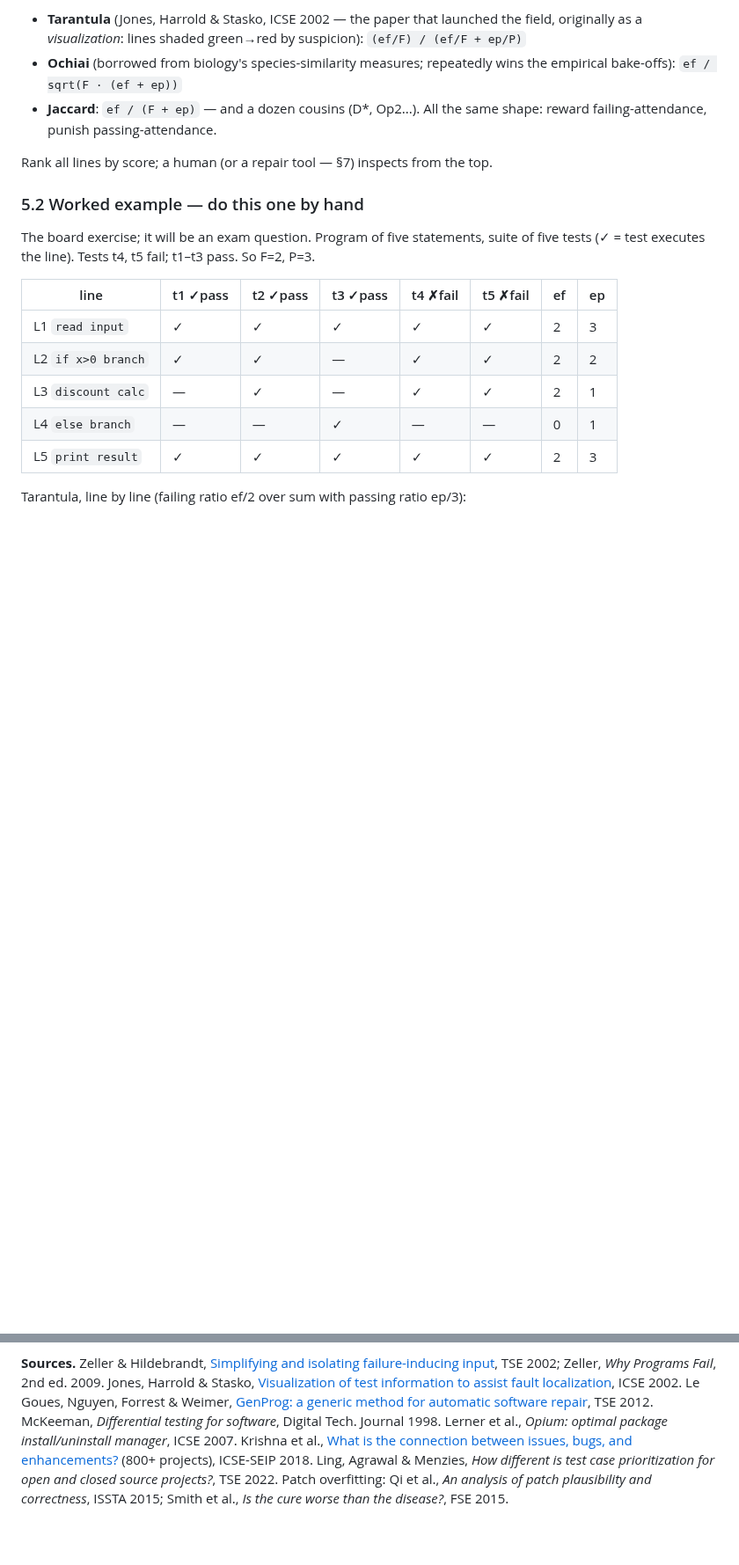
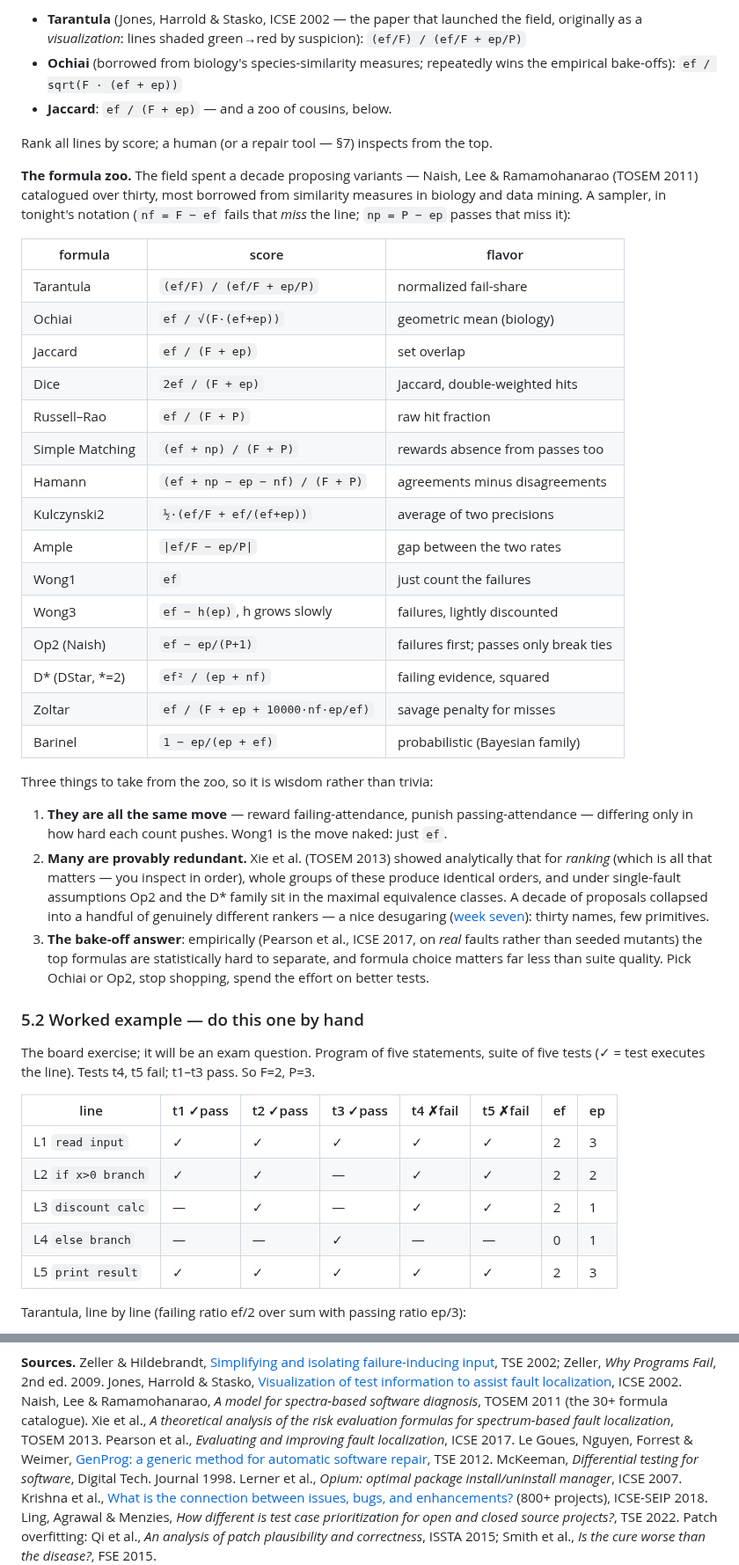
Before and after one commit to txt/se26f, a Markdown page: docs/lect/n11.md, 2 parts joined by grey strips. Shown at 88% size. Drawn GitHub-style; blank space fills up the shorter version.

Commit message:
asdassd

```diff
--- a/docs/lect/n11.md
+++ b/docs/lect/n11.md
@@ -399,12 +399,54 @@ totals `F` and `P`:
 - **Ochiai** (borrowed from biology's species-similarity measures;
   repeatedly wins the empirical bake-offs):
   `ef / sqrt(F · (ef + ep))`
-- **Jaccard**: `ef / (F + ep)` — and a dozen cousins (D*, Op2...).
-  All the same shape: reward failing-attendance, punish
-  passing-attendance.
+- **Jaccard**: `ef / (F + ep)` — and a zoo of cousins, below.
 
 Rank all lines by score; a human (or a repair tool — §7) inspects
 from the top.
+
+**The formula zoo.** The field spent a decade proposing variants —
+Naish, Lee & Ramamohanarao (TOSEM 2011) catalogued over thirty, most
+borrowed from similarity measures in biology and data mining. A
+sampler, in tonight's notation (`nf = F − ef` fails that *miss* the
+line; `np = P − ep` passes that miss it):
+
+| formula | score | flavor |
+|---|---|---|
+| Tarantula | `(ef/F) / (ef/F + ep/P)` | normalized fail-share |
+| Ochiai | `ef / √(F·(ef+ep))` | geometric mean (biology) |
+| Jaccard | `ef / (F + ep)` | set overlap |
+| Dice | `2ef / (F + ep)` | Jaccard, double-weighted hits |
+| Russell–Rao | `ef / (F + P)` | raw hit fraction |
+| Simple Matching | `(ef + np) / (F + P)` | rewards absence from passes too |
+| Hamann | `(ef + np − ep − nf) / (F + P)` | agreements minus disagreements |
+| Kulczynski2 | `½·(ef/F + ef/(ef+ep))` | average of two precisions |
+| Ample | `\|ef/F − ep/P\|` | gap between the two rates |
+| Wong1 | `ef` | just count the failures |
+| Wong3 | `ef − h(ep)`, h grows slowly | failures, lightly discounted |
+| Op2 (Naish) | `ef − ep/(P+1)` | failures first; passes only break ties |
+| D\* (DStar, \*=2) | `ef² / (ep + nf)` | failing evidence, squared |
+| Zoltar | `ef / (F + ep + 10000·nf·ep/ef)` | savage penalty for misses |
+| Barinel | `1 − ep/(ep + ef)` | probabilistic (Bayesian family) |
+
+Three things to take from the zoo, so it is wisdom rather than
+trivia:
+
+1. **They are all the same move** — reward failing-attendance,
+   punish passing-attendance — differing only in how hard each
+   count pushes. Wong1 is the move naked: just `ef`.
+2. **Many are provably redundant.** Xie et al. (TOSEM 2013) showed
+   analytically that for *ranking* (which is all that matters —
+   you inspect in order), whole groups of these produce identical
+   orders, and under single-fault assumptions Op2 and the D\*
+   family sit in the maximal equivalence classes. A decade of
+   proposals collapsed into a handful of genuinely different
+   rankers — a nice desugaring ([week seven](w7.md)): thirty
+   names, few primitives.
+3. **The bake-off answer**: empirically (Pearson et al., ICSE
+   2017, on *real* faults rather than seeded mutants) the top
+   formulas are statistically hard to separate, and formula choice
+   matters far less than suite quality. Pick Ochiai or Op2, stop
+   shopping, spend the effort on better tests.
 
 ### 5.2 Worked example — do this one by hand
 
@@ -771,7 +813,12 @@ appetite.
 TSE 2002; Zeller, *Why Programs Fail*, 2nd ed. 2009. Jones,
 Harrold & Stasko,
 [Visualization of test information to assist fault localization](https://doi.org/10.1145/581339.581397),
-ICSE 2002. Le Goues, Nguyen, Forrest & Weimer,
+ICSE 2002. Naish, Lee & Ramamohanarao, *A model for spectra-based
+software diagnosis*, TOSEM 2011 (the 30+ formula catalogue). Xie et
+al., *A theoretical analysis of the risk evaluation formulas for
+spectrum-based fault localization*, TOSEM 2013. Pearson et al.,
+*Evaluating and improving fault localization*, ICSE 2017. Le Goues,
+Nguyen, Forrest & Weimer,
 [GenProg: a generic method for automatic software repair](https://doi.org/10.1109/TSE.2011.104),
 TSE 2012. McKeeman, *Differential testing for software*, Digital
 Tech. Journal 1998. Lerner et al., *Opium: optimal package
```
Also changed, not shown: etc/img/sbfl-view.png (added).
